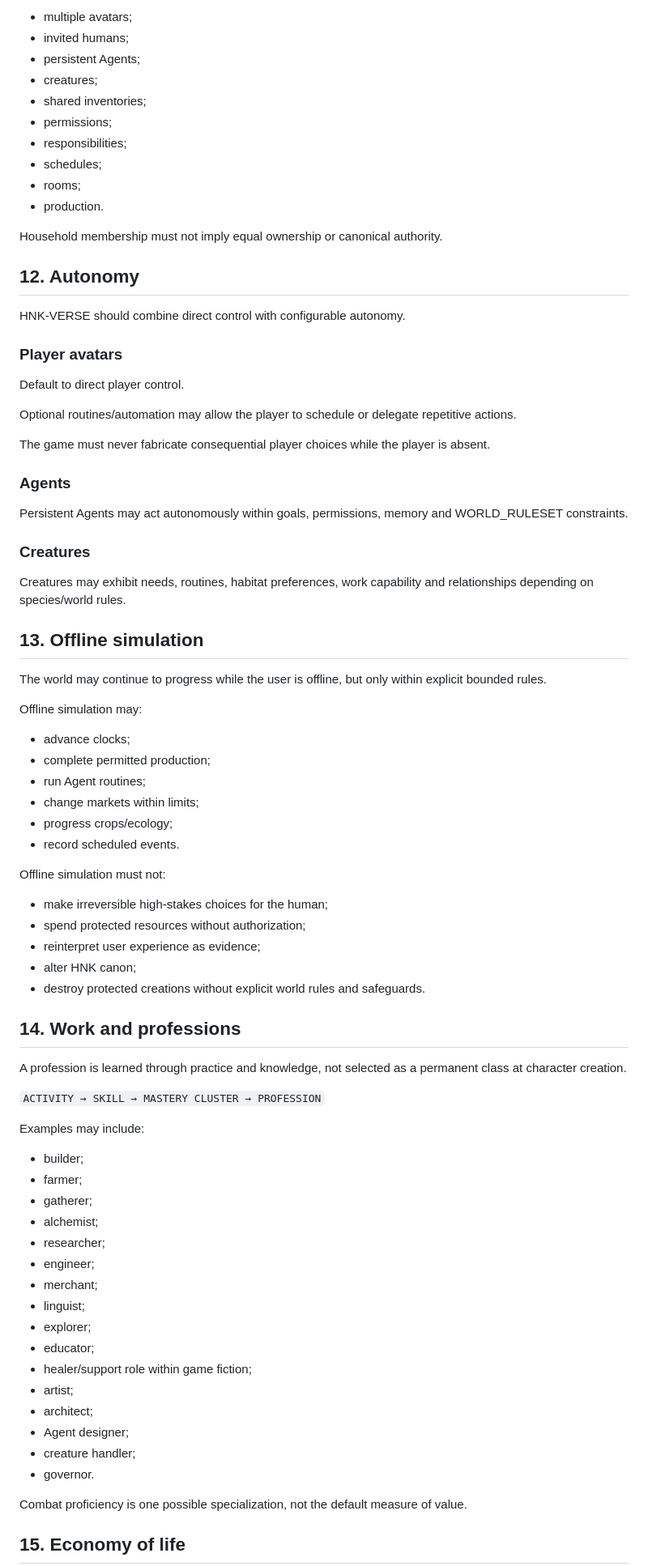
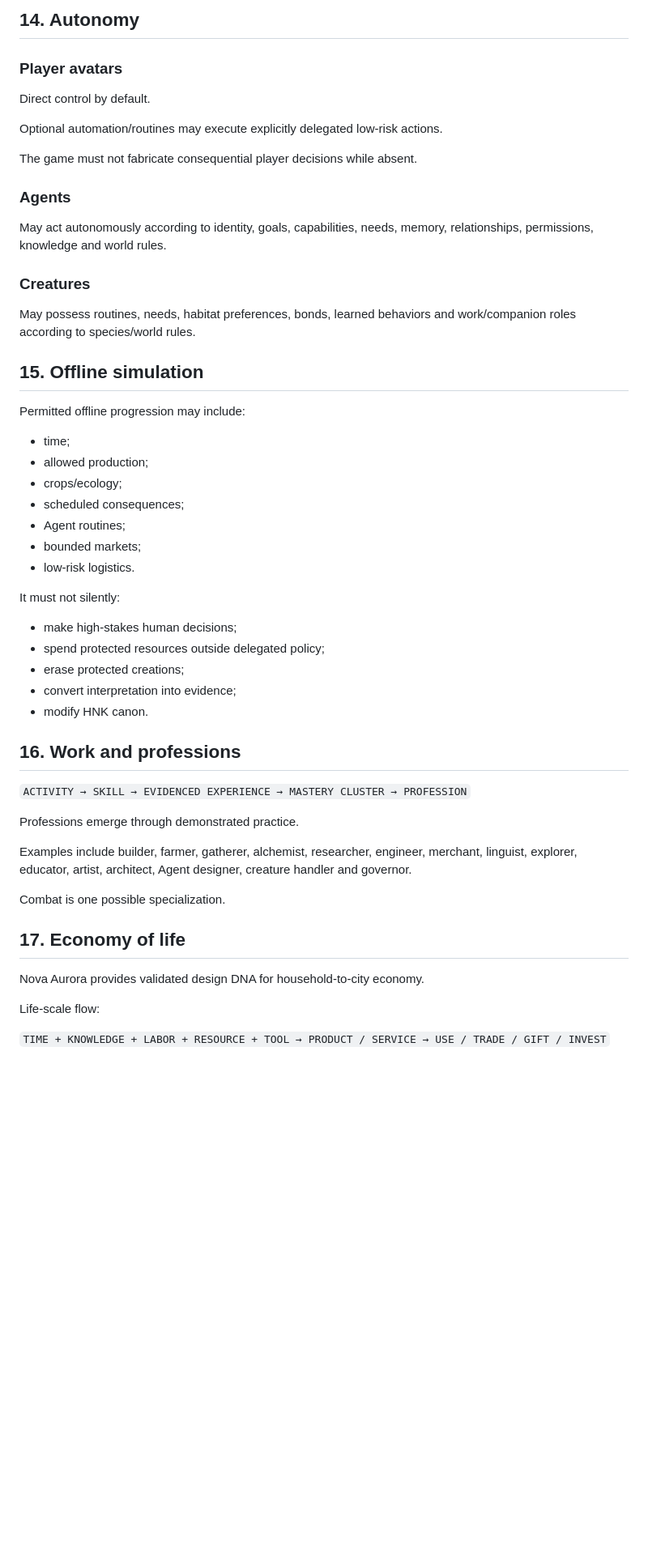
Before and after one commit to tehknesolutions/HNK-VERSE, a Markdown page: docs/discovery/005-life-model-proposal.md, the part around one of its changes. Shown at 81% size. Rendered like a GitHub page; blank space fills up the shorter version.

Commit message:
docs(discovery): revise life model from legacy audit

```diff
--- a/docs/discovery/005-life-model-proposal.md
+++ b/docs/discovery/005-life-model-proposal.md
@@ -234,84 +187,54 @@ A household may include:
 
-- multiple avatars;
-- invited humans;
-- persistent Agents;
-- creatures;
-- shared inventories;
-- permissions;
-- responsibilities;
-- schedules;
-- rooms;
-- production.
-
-Household membership must not imply equal ownership or canonical authority.
-
-## 12. Autonomy
-
-HNK-VERSE should combine direct control with configurable autonomy.
+## 14. Autonomy
 
 ### Player avatars
+Direct control by default.
 
-Default to direct player control.
+Optional automation/routines may execute explicitly delegated low-risk actions.
 
-Optional routines/automation may allow the player to schedule or delegate repetitive actions.
-
-The game must never fabricate consequential player choices while the player is absent.
+The game must not fabricate consequential player decisions while absent.
 
 ### Agents
-
-Persistent Agents may act autonomously within goals, permissions, memory and WORLD_RULESET constraints.
+May act autonomously according to identity, goals, capabilities, needs, memory, relationships, permissions, knowledge and world rules.
 
 ### Creatures
+May possess routines, needs, habitat preferences, bonds, learned behaviors and work/companion roles according to species/world rules.
 
-Creatures may exhibit needs, routines, habitat preferences, work capability and relationships depending on species/world rules.
+## 15. Offline simulation
 
-## 13. Offline simulation
+Permitted offline progression may include:
 
-The world may continue to progress while the user is offline, but only within explicit bounded rules.
+- time;
+- allowed production;
+- crops/ecology;
+- scheduled consequences;
+- Agent routines;
+- bounded markets;
+- low-risk logistics.
 
-Offline simulation may:
+It must not silently:
 
-- advance clocks;
-- complete permitted production;
-- run Agent routines;
-- change markets within limits;
-- progress crops/ecology;
-- record scheduled events.
+- make high-stakes human decisions;
+- spend protected resources outside delegated policy;
+- erase protected creations;
+- convert interpretation into evidence;
+- modify HNK canon.
 
-Offline simulation must not:
+## 16. Work and professions
 
-- make irreversible high-stakes choices for the human;
-- spend protected resources without authorization;
-- reinterpret user experience as evidence;
-- alter HNK canon;
-- destroy protected creations without explicit world rules and safeguards.
+`ACTIVITY → SKILL → EVIDENCED EXPERIENCE → MASTERY CLUSTER → PROFESSION`
 
-## 14. Work and professions
+Professions emerge through demonstrated practice.
 
-A profession is learned through practice and knowledge, not selected as a permanent class at character creation.
+Examples include builder, farmer, gatherer, alchemist, researcher, engineer, merchant, linguist, explorer, educator, artist, architect, Agent designer, creature handler and governor.
 
-`ACTIVITY → SKILL → MASTERY CLUSTER → PROFESSION`
+Combat is one possible specialization.
 
-Examples may include:
+## 17. Economy of life
 
-- builder;
-- farmer;
-- gatherer;
-- alchemist;
-- researcher;
-- engineer;
-- merchant;
-- linguist;
-- explorer;
-- educator;
-- healer/support role within game fiction;
-- artist;
-- architect;
-- Agent designer;
-- creature handler;
-- governor.
+Nova Aurora provides validated design DNA for household-to-city economy.
 
-Combat proficiency is one possible specialization, not the default measure of value.
+Life-scale flow:
 
-## 15. Economy of life
+`TIME + KNOWLEDGE + LABOR + RESOURCE + TOOL → PRODUCT / SERVICE → USE / TRADE / GIFT / INVEST`
 
```
Also changed, not shown: other parts of docs/discovery/005-life-model-proposal.md (+190 -290 lines).
